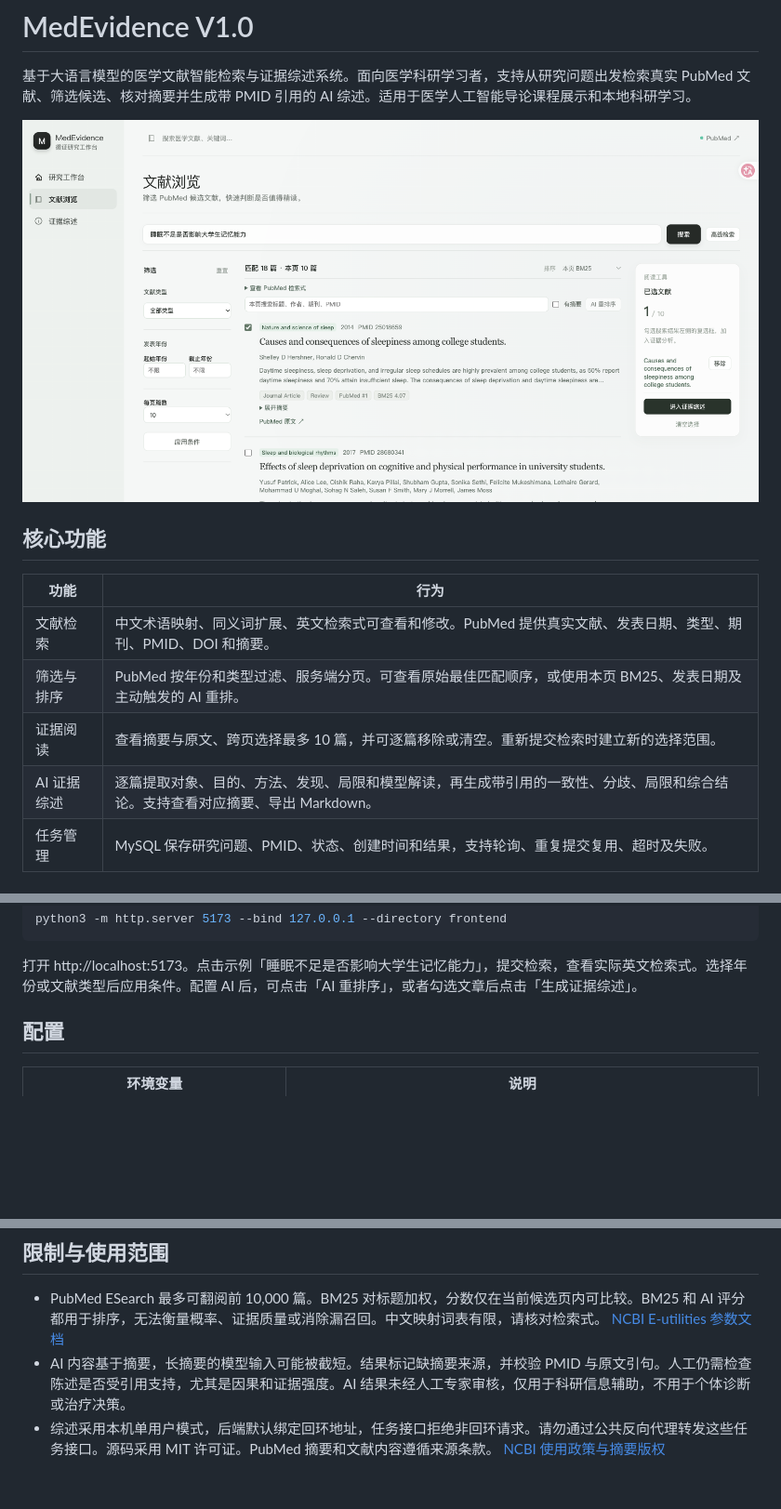
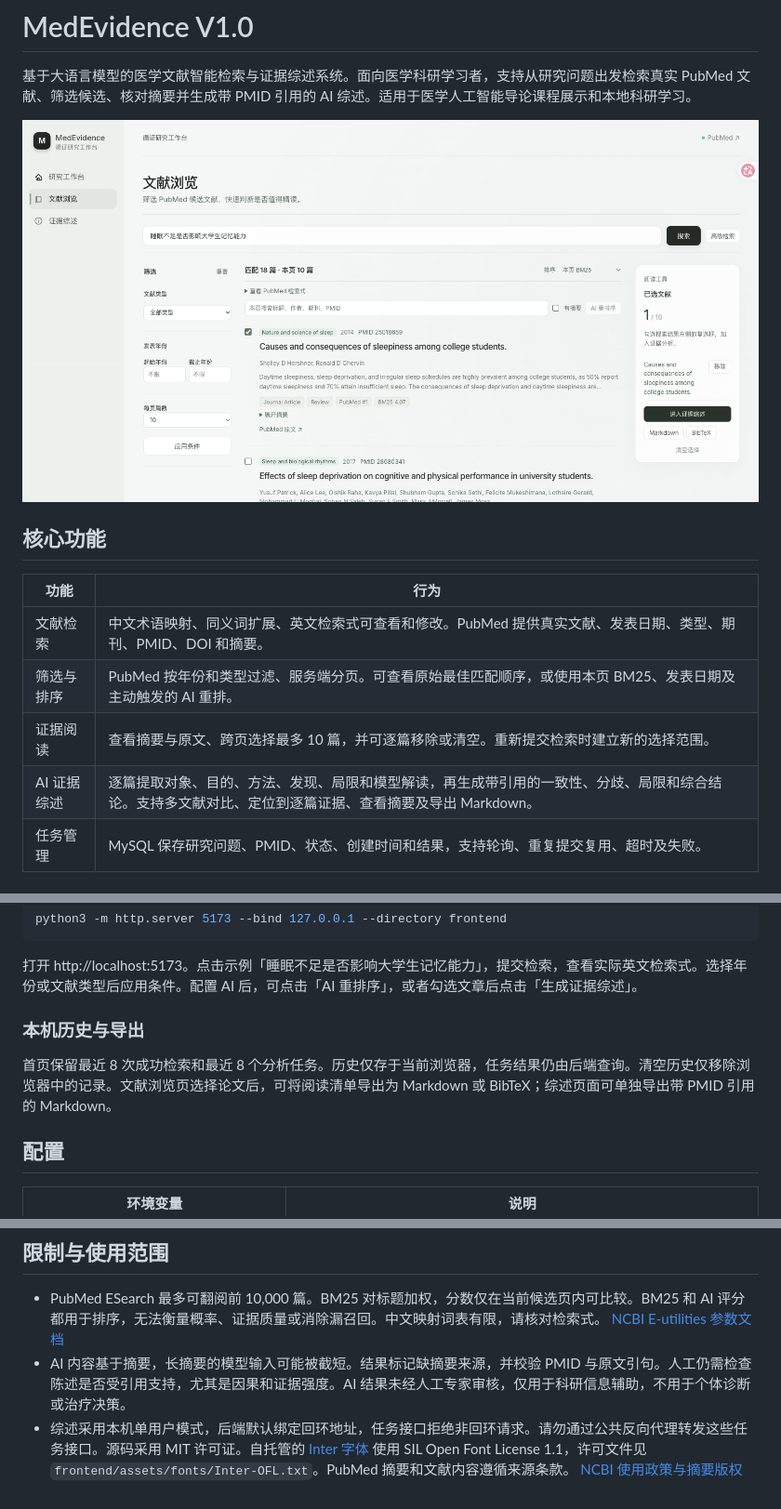
Before and after one commit to whisper-uoo/MedEvidence, a Markdown page: README.md, 3 parts joined by grey strips. Shown at 93% size. GitHub-like rendering; pictures changed too: docs/screenshots/workspace.png; blank space fills up the shorter version.

````diff
--- a/README.md
+++ b/README.md
@@ -11,7 +11,7 @@
 | 文献检索 | 中文术语映射、同义词扩展、英文检索式可查看和修改。PubMed 提供真实文献、发表日期、类型、期刊、PMID、DOI 和摘要。 |
 | 筛选与排序 | PubMed 按年份和类型过滤、服务端分页。可查看原始最佳匹配顺序，或使用本页 BM25、发表日期及主动触发的 AI 重排。 |
 | 证据阅读 | 查看摘要与原文、跨页选择最多 10 篇，并可逐篇移除或清空。重新提交检索时建立新的选择范围。 |
-| AI 证据综述 | 逐篇提取对象、目的、方法、发现、局限和模型解读，再生成带引用的一致性、分歧、局限和综合结论。支持查看对应摘要、导出 Markdown。 |
+| AI 证据综述 | 逐篇提取对象、目的、方法、发现、局限和模型解读，再生成带引用的一致性、分歧、局限和综合结论。支持多文献对比、定位到逐篇证据、查看摘要及导出 Markdown。 |
 | 任务管理 | MySQL 保存研究问题、PMID、状态、创建时间和结果，支持轮询、重复提交复用、超时及失败。 |
 
 ## 本地运行
@@ -34,6 +34,10 @@ python3 -m http.server 5173 --bind 127.0.0.1 --directory frontend
 ```
 
 打开 http://localhost:5173。点击示例「睡眠不足是否影响大学生记忆能力」，提交检索，查看实际英文检索式。选择年份或文献类型后应用条件。配置 AI 后，可点击「AI 重排序」，或者勾选文章后点击「生成证据综述」。
+
+### 本机历史与导出
+
+首页保留最近 8 次成功检索和最近 8 个分析任务。历史仅存于当前浏览器，任务结果仍由后端查询。清空历史仅移除浏览器中的记录。文献浏览页选择论文后，可将阅读清单导出为 Markdown 或 BibTeX；综述页面可单独导出带 PMID 引用的 Markdown。
 
 ## 配置
 
@@ -113,4 +117,4 @@ node --input-type=module --check < frontend/search.js
 
 - PubMed ESearch 最多可翻阅前 10,000 篇。BM25 对标题加权，分数仅在当前候选页内可比较。BM25 和 AI 评分都用于排序，无法衡量概率、证据质量或消除漏召回。中文映射词表有限，请核对检索式。 [NCBI E-utilities 参数文档](https://www.ncbi.nlm.nih.gov/sites/books/NBK25499/)
 - AI 内容基于摘要，长摘要的模型输入可能被截短。结果标记缺摘要来源，并校验 PMID 与原文引句。人工仍需检查陈述是否受引用支持，尤其是因果和证据强度。AI 结果未经人工专家审核，仅用于科研信息辅助，不用于个体诊断或治疗决策。
-- 综述采用本机单用户模式，后端默认绑定回环地址，任务接口拒绝非回环请求。请勿通过公共反向代理转发这些任务接口。源码采用 MIT 许可证。PubMed 摘要和文献内容遵循来源条款。 [NCBI 使用政策与摘要版权](https://www.ncbi.nlm.nih.gov/home/about/policies/)
+- 综述采用本机单用户模式，后端默认绑定回环地址，任务接口拒绝非回环请求。请勿通过公共反向代理转发这些任务接口。源码采用 MIT 许可证。自托管的 [Inter 字体](https://github.com/rsms/inter) 使用 SIL Open Font License 1.1，许可文件见 `frontend/assets/fonts/Inter-OFL.txt`。PubMed 摘要和文献内容遵循来源条款。 [NCBI 使用政策与摘要版权](https://www.ncbi.nlm.nih.gov/home/about/policies/)
````
Also changed, not shown: 7 other files.
